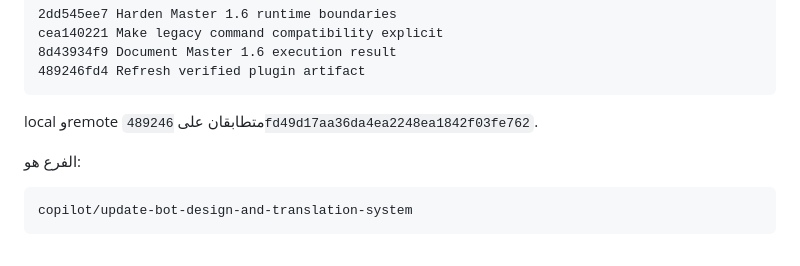
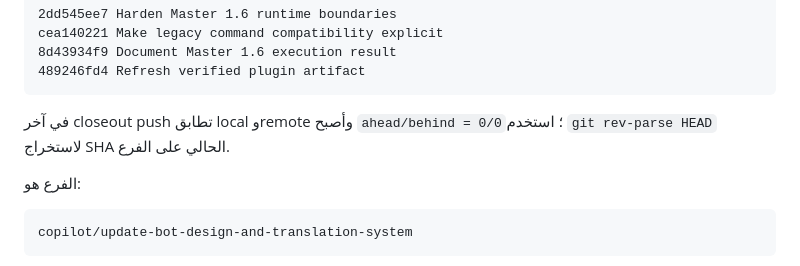
Before and after one commit to 1Dmar/Mybott, a Markdown page: PRO_MCBOT_COMPLETE_SYSTEM_OVERVIEW.md, the part around the change. Rendered like a GitHub page.

````diff
--- a/PRO_MCBOT_COMPLETE_SYSTEM_OVERVIEW.md
+++ b/PRO_MCBOT_COMPLETE_SYSTEM_OVERVIEW.md
@@ -434,7 +434,7 @@ cea140221 Make legacy command compatibility explicit
 489246fd4 Refresh verified plugin artifact
 ```
 
-local وremote متطابقان على `489246fd49d17aa36da4ea2248ea1842f03fe762`.
+في آخر closeout push تطابق local وremote وأصبح `ahead/behind = 0/0`؛ استخدم `git rev-parse HEAD` لاستخراج SHA الحالي على الفرع.
 
 الفرع هو:
 
````
Also changed, not shown: PRO_MCBOT_FINAL_MASTER_RESULT.md (+4 -3 lines).
